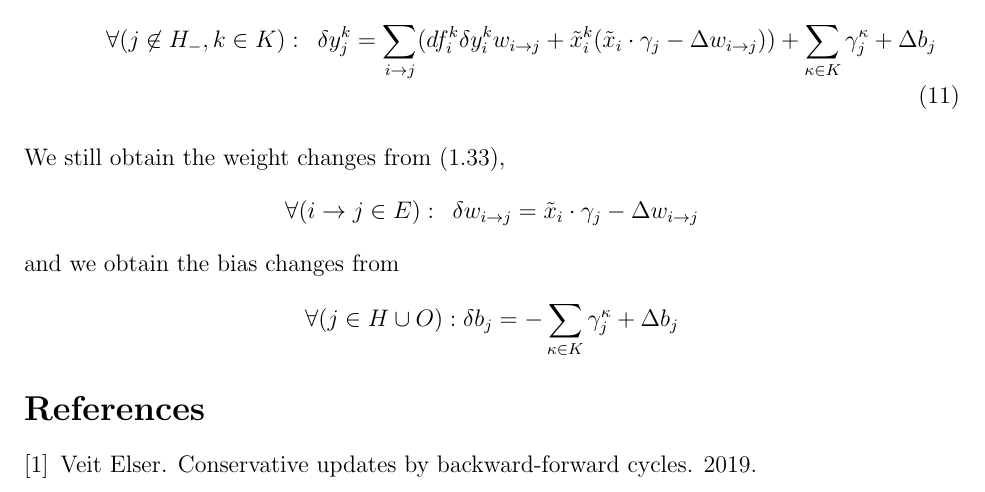
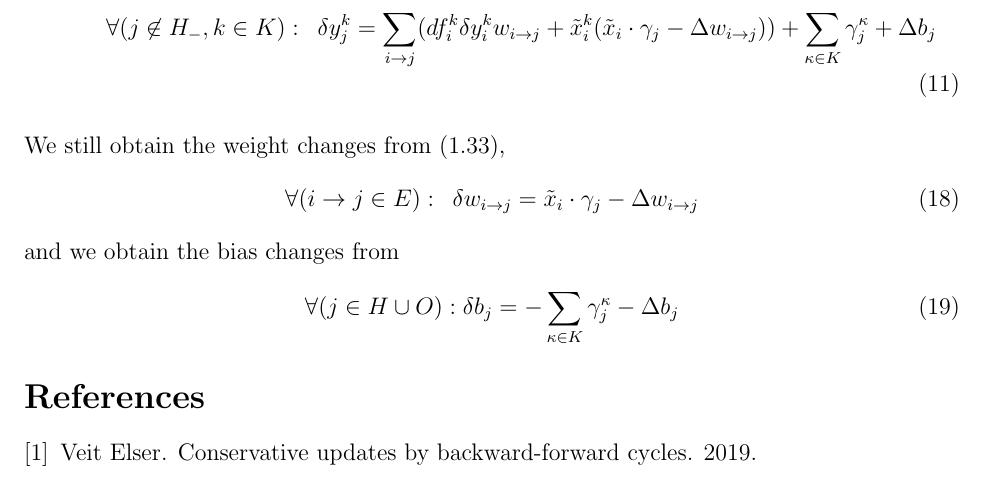
Before and after one commit to jmm699/conservative_learning, a LaTeX document (cl_update_with_bias.tex): part of page 3 of 3, cut so that both start at the same text. Compiled offline with pdfLaTeX.

Commit message:
fixed a sign error

```diff
--- a/cl_update_with_bias.tex
+++ b/cl_update_with_bias.tex
@@ -183,13 +183,13 @@ Forward propagate $\delta y$'s up to the nodes adjacent to the output nodes:
 
 \end{enumerate}
 We still obtain the weight changes from (1.33),
-\begin{align*}
+\begin{align}
 \forall (\ij \in E): \,\,\, \delta w_{\ij} & = \tilde{x}_i \cdot \gamma_j - \Delta w_{\ij}
-\end{align*}
+\end{align}
 and we obtain the bias changes from
-\begin{align*}
-\forall (j \in H \cup O) : \delta b_j & = -\sum_{\kappa \in K} \gamma_j^\kappa + \Delta b_j
-\end{align*}
+\begin{align}
+\forall (j \in H \cup O) : \delta b_j & = -\sum_{\kappa \in K} \gamma_j^\kappa - \Delta b_j
+\end{align}
 
 
 
```
Also changed, not shown: cl_update_with_bias.pdf.
